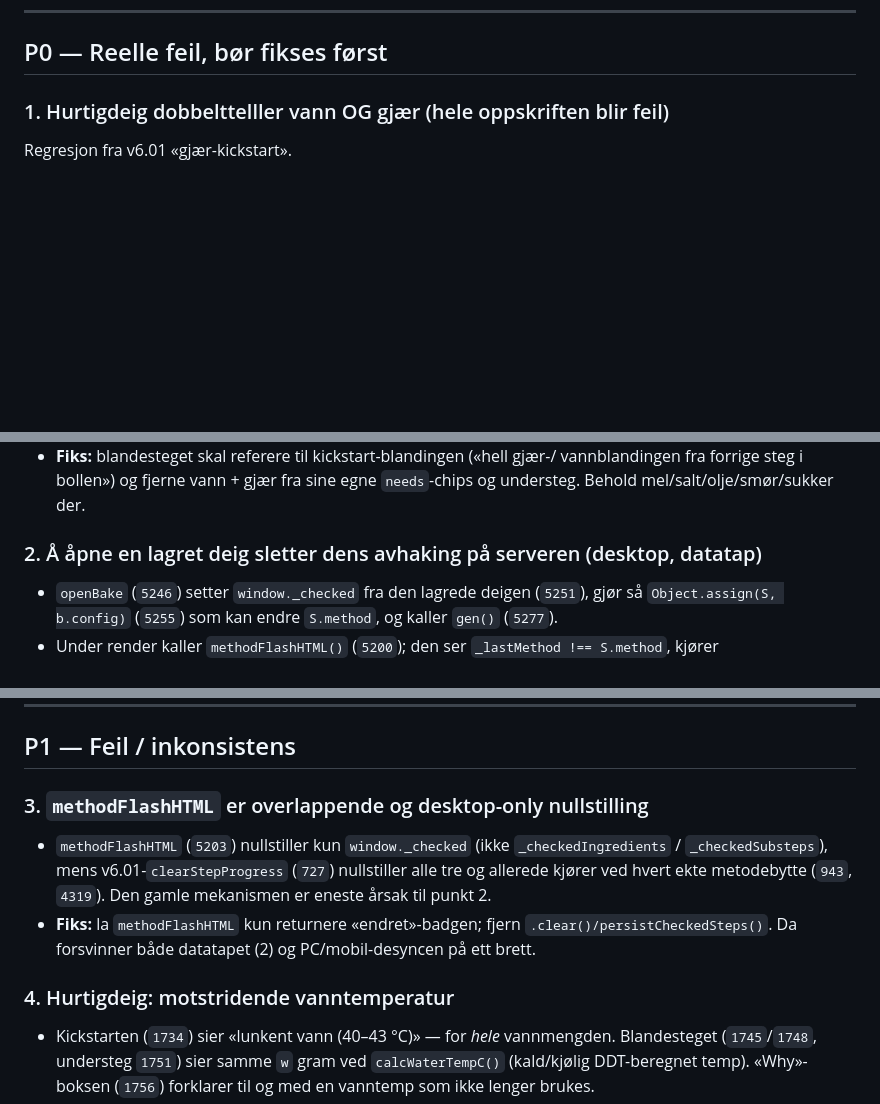
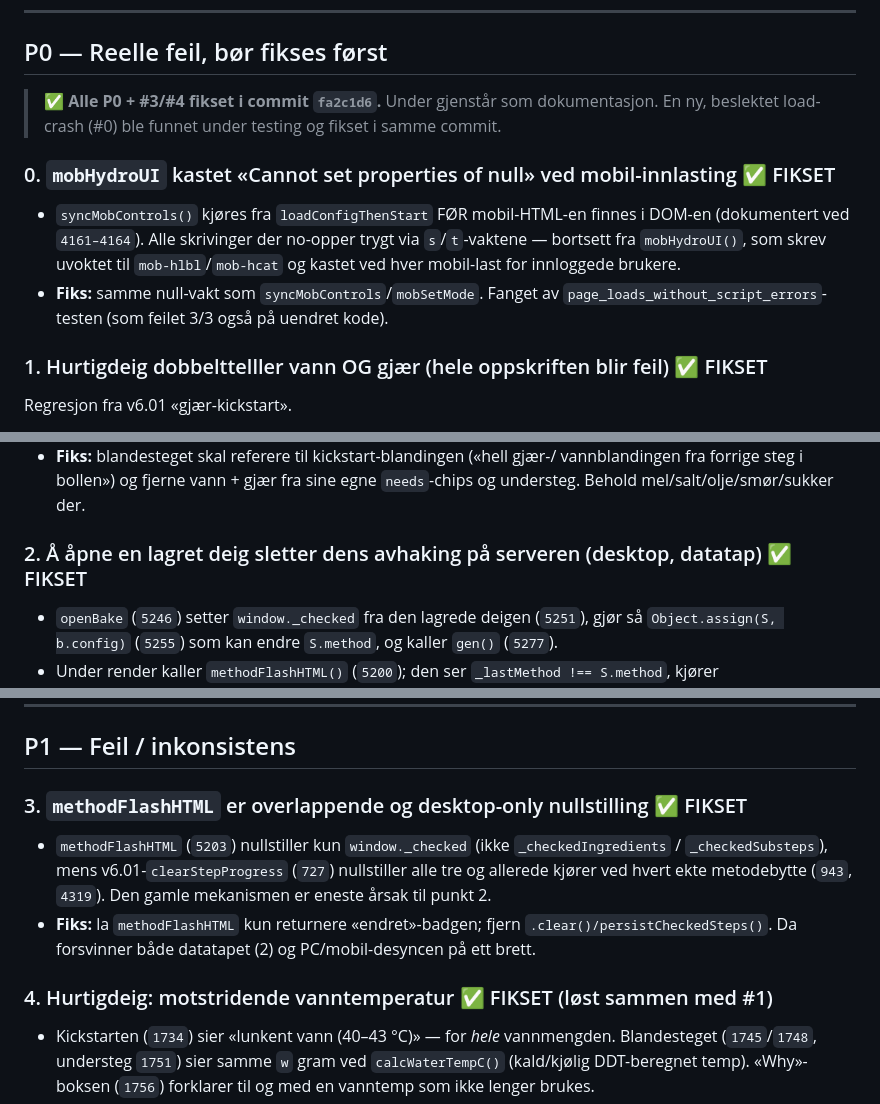
Before and after one commit to runevangen/pizzame, a Markdown page: BACKLOG.md, 3 parts joined by grey strips. Rendered like a GitHub page; blank space fills up the shorter version.

Commit message:
Oppdater backlog: marker P0 + #3/#4 som fikset, legg til #0 (mobil load-crash)
Speiler commit fa2c1d6. La til #0 mobHydroUI-load-crashen som ble funnet under
regresjonstesting og fikset i samme slengen.

Co-Authored-By: Claude Opus 4.8 <noreply@anthropic.com>
Claude-Session: https://claude.ai/code/session_01HLkGURJzLDoCr8V15PY1pw

```diff
--- a/BACKLOG.md
+++ b/BACKLOG.md
@@ -15,7 +15,18 @@ fiks sannsynligvis flytter frosne tall.
 
 ## P0 — Reelle feil, bør fikses først
 
-### 1. Hurtigdeig dobbelttelller vann OG gjær (hele oppskriften blir feil)
+> ✅ **Alle P0 + #3/#4 fikset i commit `fa2c1d6`.** Under gjenstår som dokumentasjon.
+> En ny, beslektet load-crash (#0) ble funnet under testing og fikset i samme commit.
+
+### 0. `mobHydroUI` kastet «Cannot set properties of null» ved mobil-innlasting ✅ FIKSET
+- `syncMobControls()` kjøres fra `loadConfigThenStart` FØR mobil-HTML-en finnes i
+  DOM-en (dokumentert ved `4161–4164`). Alle skrivinger der no-opper trygt via
+  `s`/`t`-vaktene — bortsett fra `mobHydroUI()`, som skrev uvoktet til
+  `mob-hlbl`/`mob-hcat` og kastet ved hver mobil-last for innloggede brukere.
+- **Fiks:** samme null-vakt som `syncMobControls`/`mobSetMode`. Fanget av
+  `page_loads_without_script_errors`-testen (som feilet 3/3 også på uendret kode).
+
+### 1. Hurtigdeig dobbelttelller vann OG gjær (hele oppskriften blir feil) ✅ FIKSET
 Regresjon fra v6.01 «gjær-kickstart».
 - Kickstart-steget (`1734`, `needs` på `1735`) løser opp **hele** vannmengden
   `w = mel·hydro/100` og **hele** gjærmengden `ya`:
@@ -30,7 +41,7 @@ Regresjon fra v6.01 «gjær-kickstart».
   vannblandingen fra forrige steg i bollen») og fjerne vann + gjær fra sine egne
   `needs`-chips og understeg. Behold mel/salt/olje/smør/sukker der.
 
-### 2. Å åpne en lagret deig sletter dens avhaking på serveren (desktop, datatap)
+### 2. Å åpne en lagret deig sletter dens avhaking på serveren (desktop, datatap) ✅ FIKSET
 - `openBake` (`5246`) setter `window._checked` fra den lagrede deigen (`5251`),
   gjør så `Object.assign(S, b.config)` (`5255`) som kan endre `S.method`, og
   kaller `gen()` (`5277`).
@@ -49,7 +60,7 @@ Regresjon fra v6.01 «gjær-kickstart».
 
 ## P1 — Feil / inkonsistens
 
-### 3. `methodFlashHTML` er overlappende og desktop-only nullstilling
+### 3. `methodFlashHTML` er overlappende og desktop-only nullstilling ✅ FIKSET
 - `methodFlashHTML` (`5203`) nullstiller kun `window._checked` (ikke
   `_checkedIngredients` / `_checkedSubsteps`), mens v6.01-`clearStepProgress`
   (`727`) nullstiller alle tre og allerede kjører ved hvert ekte metodebytte
@@ -58,7 +69,7 @@ Regresjon fra v6.01 «gjær-kickstart».
   `.clear()/persistCheckedSteps()`. Da forsvinner både datatapet (2) og
   PC/mobil-desyncen på ett brett.
 
-### 4. Hurtigdeig: motstridende vanntemperatur
+### 4. Hurtigdeig: motstridende vanntemperatur ✅ FIKSET (løst sammen med #1)
 - Kickstarten (`1734`) sier «lunkent vann (40–43 °C)» — for *hele* vannmengden.
   Blandesteget (`1745`/`1748`, understeg `1751`) sier samme `w` gram ved
   `calcWaterTempC()` (kald/kjølig DDT-beregnet temp). «Why»-boksen (`1756`)
```
